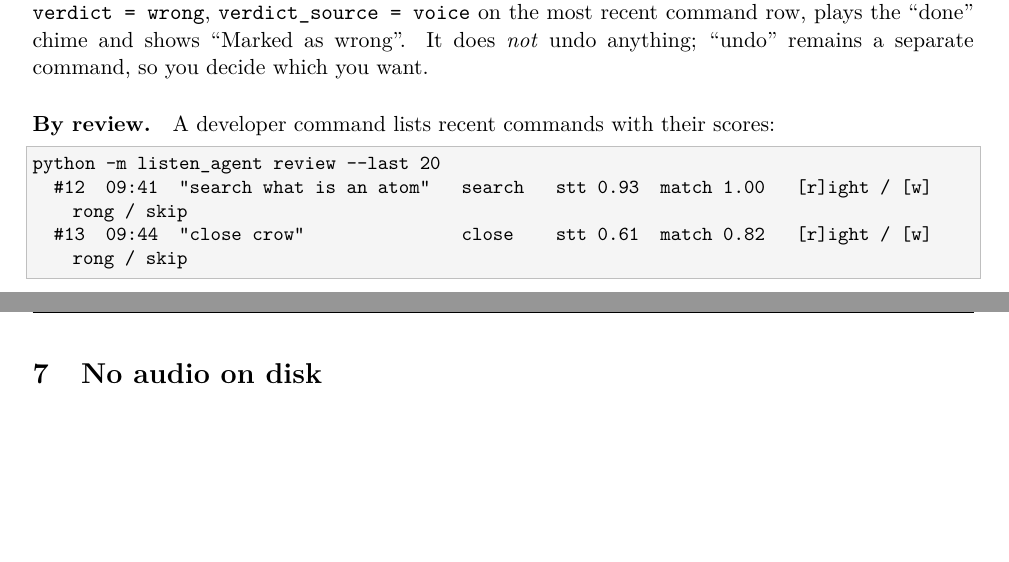
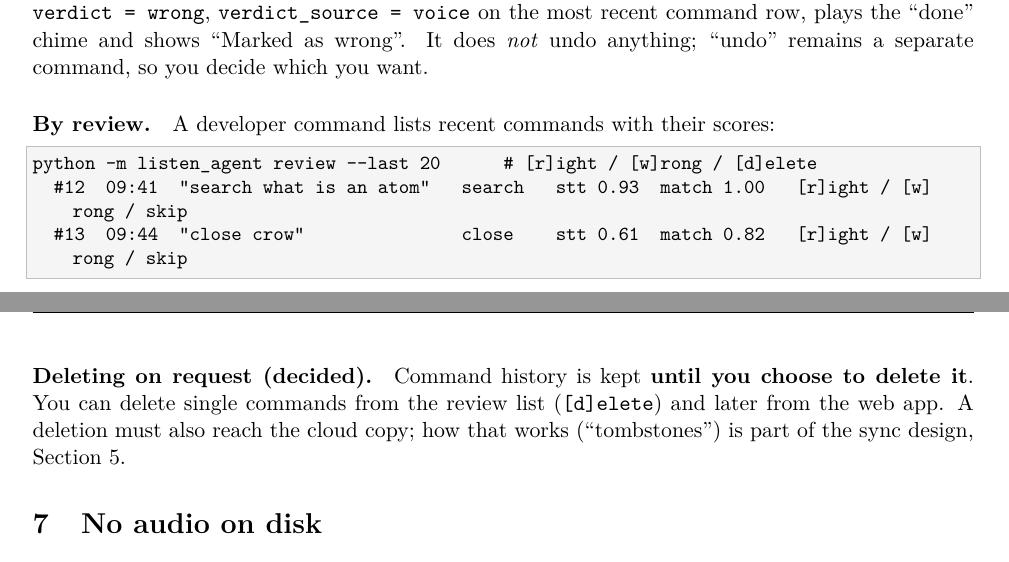
Before and after one commit to sanidhya-codes-he/Listen, a LaTeX paper (docs/learning/05-local-data-model.tex): two parts of pages 5 and 6 of 8, joined at a grey line, cut so that both start at the same text, the shorter picture padded with empty space. Compiled offline with pdfLaTeX.

Commit message:
Doc 05: command history kept until user deletes it

```diff
--- a/docs/learning/05-local-data-model.tex
+++ b/docs/learning/05-local-data-model.tex
@@ -221,7 +221,7 @@ anything; ``undo'' remains a separate command, so you decide which you want.
 
 \paragraph{By review.} A developer command lists recent commands with their scores:
 \begin{lstlisting}
-python -m listen_agent review --last 20
+python -m listen_agent review --last 20      # [r]ight / [w]rong / [d]elete
   #12  09:41  "search what is an atom"   search   stt 0.93  match 1.00   [r]ight / [w]rong / skip
   #13  09:44  "close crow"               close    stt 0.61  match 0.82   [r]ight / [w]rong / skip
 \end{lstlisting}
@@ -253,6 +253,11 @@ what careful systems do (and what data-protection laws often require).
 \noindent \texttt{commands} and \texttt{usage\_daily} are not purged. They are small (a few
 hundred bytes per command; a year of heavy use is a few megabytes) and they are the history
 your analytics are built on.
+
+\paragraph{Deleting on request (decided).} Command history is kept \textbf{until you choose to
+delete it}. You can delete single commands from the review list (\texttt{[d]elete}) and later
+from the web app. A deletion must also reach the cloud copy; how that works (``tombstones'') is
+part of the sync design, Section~5.
 
 % =====================================================================
 \section{No audio on disk}
```
Also changed, not shown: docs/learning/05-local-data-model.pdf.
